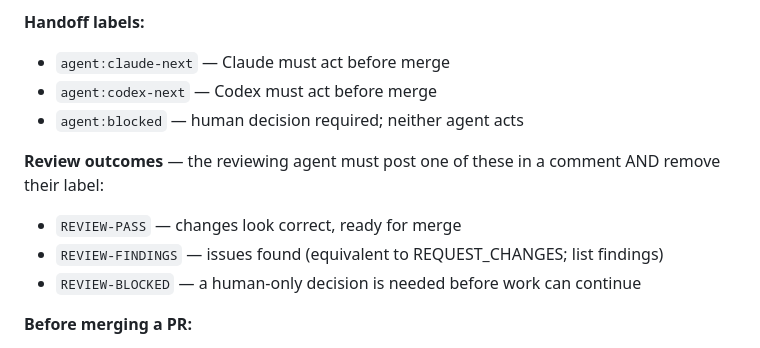
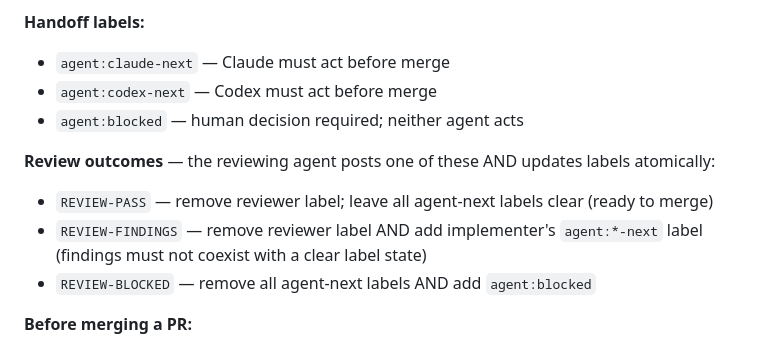
Before and after one commit to physicshack/visibledotdot.com-weight, a Markdown page: AGENTS.md, the part around the change. Rendered like a GitHub page.

```diff
--- a/AGENTS.md
+++ b/AGENTS.md
@@ -94,10 +94,10 @@ Agent-next labels are **merge gates**, not notifications. Do not merge while any
 - `agent:codex-next` — Codex must act before merge
 - `agent:blocked` — human decision required; neither agent acts
 
-**Review outcomes** — the reviewing agent must post one of these in a comment AND remove their label:
-- `REVIEW-PASS` — changes look correct, ready for merge
-- `REVIEW-FINDINGS` — issues found (equivalent to REQUEST_CHANGES; list findings)
-- `REVIEW-BLOCKED` — a human-only decision is needed before work can continue
+**Review outcomes** — the reviewing agent posts one of these AND updates labels atomically:
+- `REVIEW-PASS` — remove reviewer label; leave all agent-next labels clear (ready to merge)
+- `REVIEW-FINDINGS` — remove reviewer label AND add implementer's `agent:*-next` label (findings must not coexist with a clear label state)
+- `REVIEW-BLOCKED` — remove all agent-next labels AND add `agent:blocked`
 
 **Before merging a PR:**
 - Confirm no `agent:*-next` label remains
```
Also changed, not shown: docs/ai-handoff.md (+3 -3 lines), docs/unattended-ai-workflow.md (+3 -3 lines).
